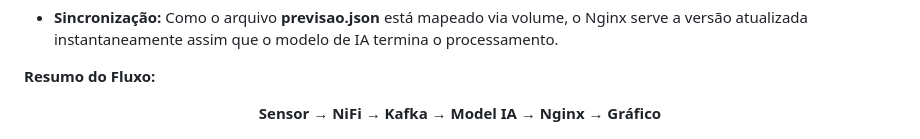
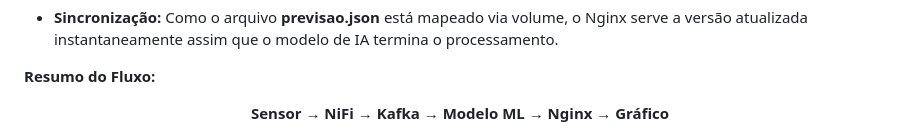
Before and after one commit to rodfloripa/Projeto41, a Markdown page: README.md, the part around the change. Rendered like a GitHub page.

```diff
--- a/README.md
+++ b/README.md
@@ -167,6 +167,6 @@ function atualizar() {
 </ul></p>
 
 <p align="justify"><b>Resumo do Fluxo:</b></p>
-<p align="center"><b>Sensor → NiFi → Kafka → Model IA → Nginx → Gráfico</b></p>
+<p align="center"><b>Sensor → NiFi → Kafka → Modelo ML → Nginx → Gráfico</b></p>
 
 ![Texto Alternativo](https://github.com/rodfloripa/Projeto41/blob/main/previsoes.gif)
```
